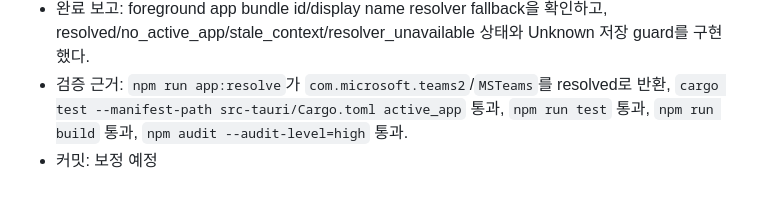
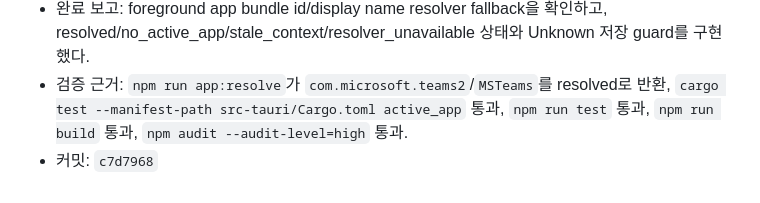
Before and after one commit to manuel71sj/KeyHint, a Markdown page: KEYHINT_RALPH_STEPS.md, the part around the change. Drawn GitHub-style.

Commit message:
Record the stage 7 commit in the Ralph ledger
Constraint: 단계 종료마다 원장에 완료 보고와 커밋 해시를 남겨야 한다.
Rejected: resolver 구현 커밋만 남기기 | 단계별 완료 상태가 원장에서 불완전해진다.
Confidence: high
Scope-risk: narrow
Directive: HUD renderer fallback 단계도 검증 근거와 해시를 같은 방식으로 기록한다.
Tested: grep -A12 -n '단계 7' KEYHINT_RALPH_STEPS.md
Not-tested: 없음

```diff
--- a/KEYHINT_RALPH_STEPS.md
+++ b/KEYHINT_RALPH_STEPS.md
@@ -122,4 +122,4 @@
 - 사용한 스킬/표면: `$ralph` native/app context spike
 - 완료 보고: foreground app bundle id/display name resolver fallback을 확인하고, resolved/no_active_app/stale_context/resolver_unavailable 상태와 Unknown 저장 guard를 구현했다.
 - 검증 근거: `npm run app:resolve`가 `com.microsoft.teams2`/`MSTeams`를 resolved로 반환, `cargo test --manifest-path src-tauri/Cargo.toml active_app` 통과, `npm run test` 통과, `npm run build` 통과, `npm audit --audit-level=high` 통과.
-- 커밋: 보정 예정
+- 커밋: `c7d7968`
```
